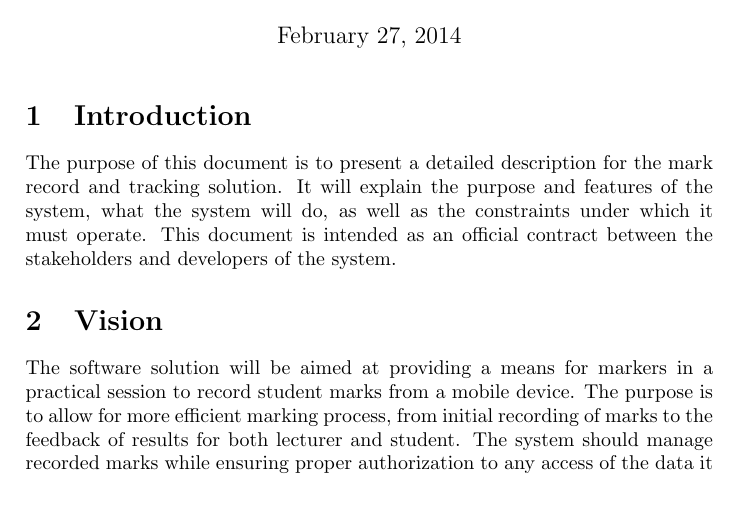
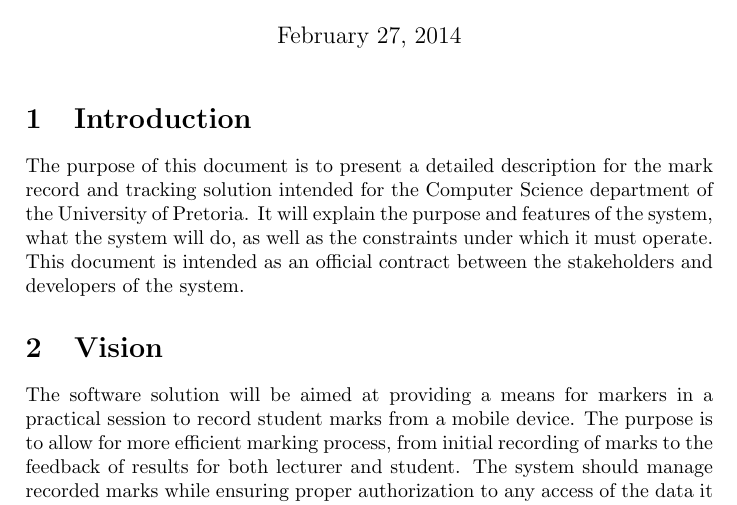
Before and after one commit to JacoBezuidenhout/COS301-Group-8, a LaTeX document (srs.tex): part of page 1 of 17, cut so that both start at the same text. Compiled offline with pdfLaTeX.

Commit message:
Added to the into

```diff
--- a/srs.tex
+++ b/srs.tex
@@ -14,7 +14,7 @@
 
 	\section{Introduction}
 
-		The purpose of this document is to present a detailed description for the mark record and tracking solution. It will explain the purpose and features of the system, what the system will do, as well as the constraints under which it must operate. This document is intended as an official contract between the stakeholders and developers of the system.
+		The purpose of this document is to present a detailed description for the mark record and tracking solution intended for the Computer Science department of the University of Pretoria. It will explain the purpose and features of the system, what the system will do, as well as the constraints under which it must operate. This document is intended as an official contract between the stakeholders and developers of the system.
 
 	\section{Vision}
 
```
Also changed, not shown: 1 other file.
